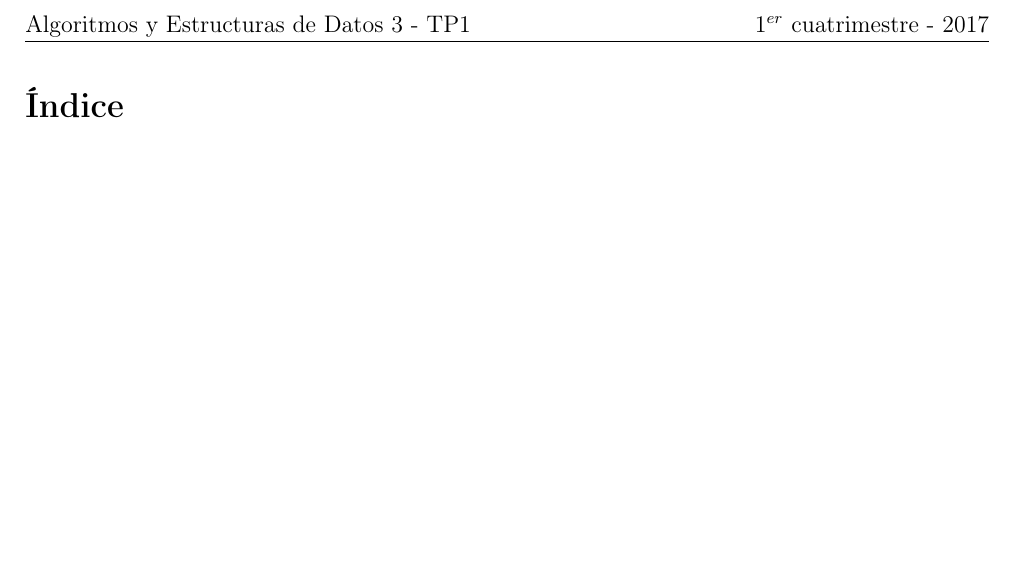
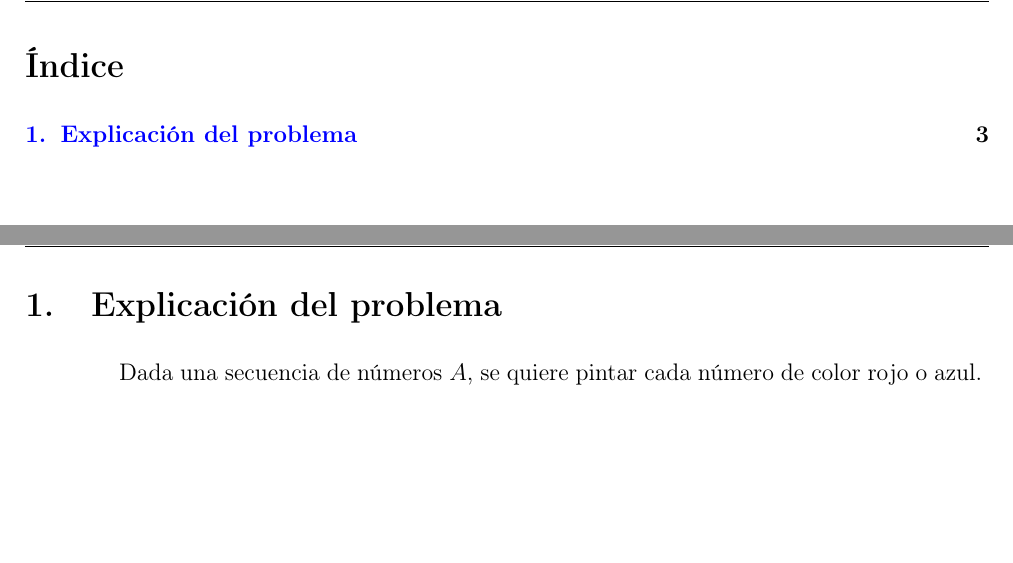
Before and after one commit to JonSeijo/algo3-tp1, a LaTeX document (informe/informe.tex, which reads informe/explicacion.tex): part of page 2 of 2 before the commit and two parts of pages 2 and 3 of 3 after it, the two joined at a grey line, cut at the place of the change. Compiled offline with pdfLaTeX.

Commit message:
Agrega archivo para incluir la explicacion

```diff
--- /dev/null
+++ b/informe/explicacion.tex
@@ -0,0 +1 @@
+Dada una secuencia de números $A$, se quiere pintar cada número de color rojo o azul.
--- a/informe/informe.tex
+++ b/informe/informe.tex
@@ -85,9 +85,9 @@
 
 \newpage
 
-% \section{Kaio Ken}
-% \input{kaioken.tex}
-% \newpage
+\section{Explicación del problema}
+\input{explicacion.tex}
+\newpage
 
 % \section{Genkidama}
 % \input{genkidama.tex}
```
